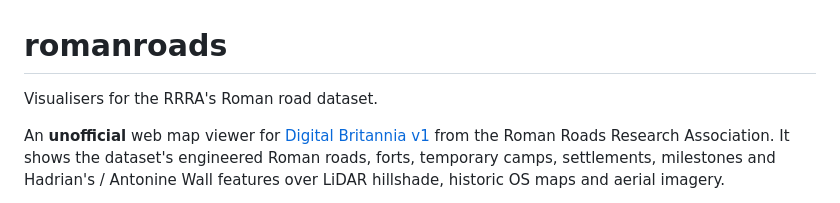
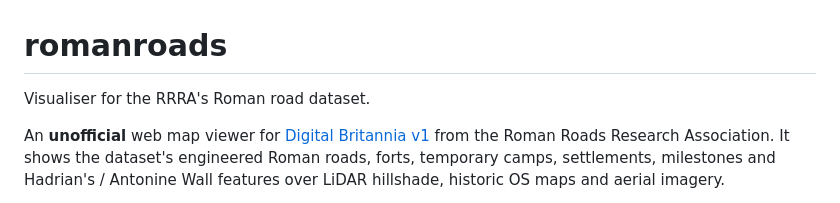
Before and after one commit to adrianco/romanroads, a Markdown page: README.md, the part around the change. Drawn GitHub-style.

Commit message:
Update README to correct visualiser description

```diff
--- a/README.md
+++ b/README.md
@@ -1,6 +1,6 @@
 # romanroads
 
-Visualisers for the RRRA's Roman road dataset.
+Visualiser for the RRRA's Roman road dataset.
 
 An **unofficial** web map viewer for
 [Digital Britannia v1](https://roadsofromanbritain.org/digital-britannia/downloads.html)
```
